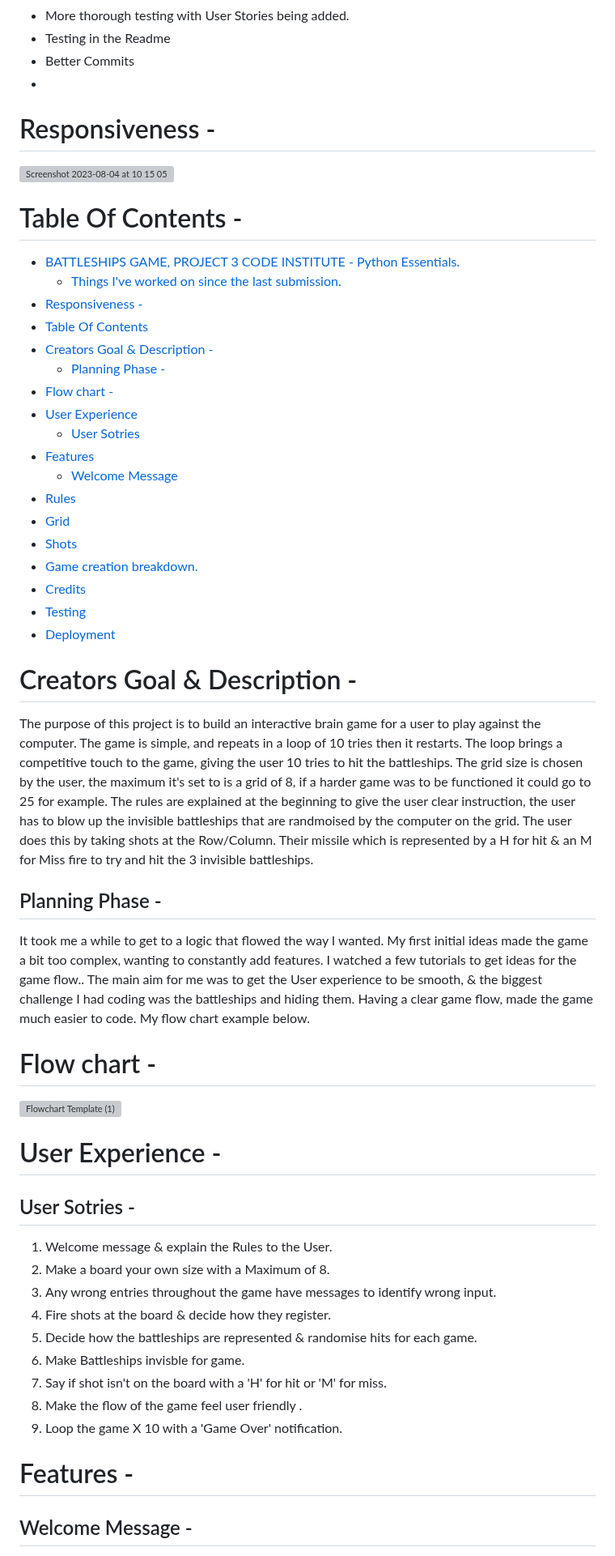
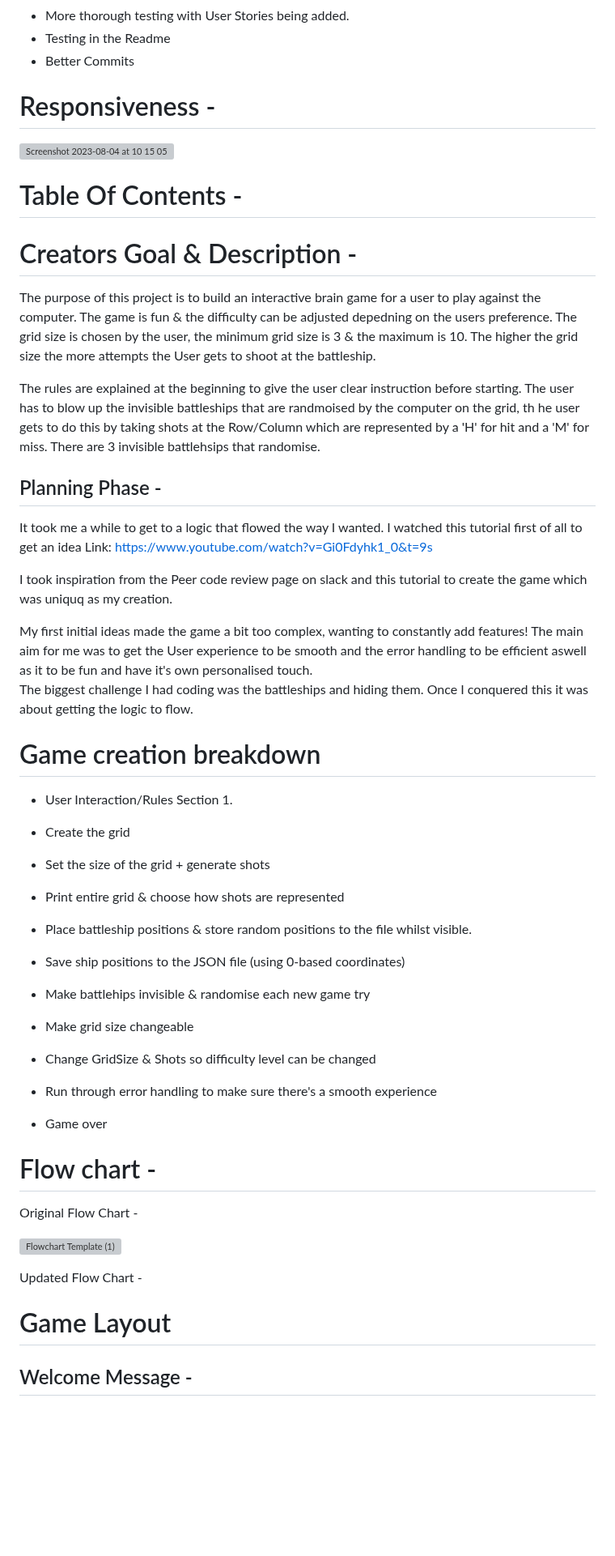
Before and after one commit to sammaxfleet/Battleships, a Markdown page: README.md, the part around one of its changes. Shown at 81% size. Drawn GitHub-style; blank space fills up the shorter version; grey boxes are pictures that could not be loaded.

Commit message:
Update README.md
UPDATED README

```diff
--- a/README.md
+++ b/README.md
@@ -25,7 +26,9 @@ Submission 3
 - More thorough testing with User Stories being added.
 - Testing in the Readme
 - Better Commits
--
+
+
+
 #  Responsiveness -
 
 <img width="1108" alt="Screenshot 2023-08-04 at 10 15 05" src="https://github.com/sammaxfleet/Battleships/assets/114914739/2e7f39a9-cb01-4f8f-9954-3990277bc287">
@@ -33,66 +36,75 @@ Submission 3
 
 # Table Of Contents -
 
-- [BATTLESHIPS GAME, PROJECT 3 CODE INSTITUTE - Python Essentials.](#battleships-game--project-3-code-institute---python-essentials)
-  * [Things I've worked on since the last submission.](#things-i-ve-worked-on-since-the-last-submission)
-- [Responsiveness -](#responsiveness--)
-- [Table Of Contents](#table-of-contents)
-- [Creators Goal & Description -](#creators-goal---description--)
-  * [Planning Phase -](#planning-phase--)
-- [Flow chart  -](#flow-chart---)
-- [User Experience](#user-experience)
-  * [User Sotries](#user-sotries)
-- [Features](#features)
-  * [Welcome Message](#welcome-message)
-- [Rules](#rules)
-- [Grid](#grid)
-- [Shots](#shots)
-- [Game creation breakdown.](#game-creation-breakdown)
-- [Credits](#credits)
-- [Testing](#testing)
-- [Deployment](#deployment)
+
+
+
 
 # Creators Goal & Description -
 
 The purpose of this project is to build an interactive brain game for a user to play against the computer.
-The game is simple, and repeats in a loop of 10 tries then it restarts. The loop brings a competitive touch to the game, giving the user 10 tries to hit the battleships.
-The grid size is chosen by the user, the maximum it's set to is a grid of 8, if a harder game was to be functioned it could go to 25 for example.
-The rules are explained at the beginning to give the user clear instruction, the user has to blow up the invisible battleships that are randmoised by the computer on the grid.
-The user does this by taking shots at the Row/Column.
-Their missile which is represented by a H for hit & an M for Miss fire to try and hit the 3 invisible battleships.
+The game is fun & the difficulty can be adjusted depedning on the users preference.
+The grid size is chosen by the user, the minimum grid size is 3 & the maximum is 10.
+The higher the grid size the more attempts the User gets to shoot at the battleship.
 
+The rules are explained at the beginning to give the user clear instruction before starting.
+The user has to blow up the invisible battleships that are randmoised by the computer on the grid, th he user gets to do this by taking shots at the Row/Column which are
+represented by a 'H' for hit and a 'M' for miss.
+There are 3 invisible battlehsips that randomise.
 
 
 ##  Planning Phase -
 
- It took me a while to get to a logic that flowed the way I wanted.  My first initial ideas made the game a bit too complex, wanting to constantly add features.
- I watched a few tutorials to get ideas for the game flow..
- The main aim for me was to get the User experience to be smooth, & the biggest challenge I had coding was the battleships and hiding them.
- Having a clear game flow, made the game much easier to code.
- My flow chart example below.
+ It took me a while to get to a logic that flowed the way I wanted. I watched this tutorial first of all to get an idea
+ Link:
+ https://www.youtube.com/watch?v=Gi0Fdyhk1_0&t=9s
+
+ I took inspiration from the Peer code review page on slack and this tutorial to create the game which was uniquq as my creation.
+
+ My first initial ideas made the game a bit too complex, wanting to constantly add features!
+ The main aim for me was to get the User experience to be smooth and the error handling to be efficient aswell as it to be fun and have it's own personalised touch.
+ The biggest challenge I had coding was the battleships and hiding them.
+ Once I conquered this it was about getting the logic to flow.
+
+# Game creation breakdown
+
+
+ - User Interaction/Rules Section 1.
+
+ - Create the grid
+
+ - Set the size of the grid + generate shots
+
+ - Print entire grid & choose how shots are represented
+
+ - Place battleship positions & store random positions to the file whilst visible.
+
+ - Save ship positions to the JSON file (using 0-based coordinates)
+
+ - Make battlehips invisible & randomise each new game try
+
+ - Make grid size changeable
+
+ - Change GridSize & Shots so difficulty level can be changed
+
+ - Run through error handling to make sure there's a smooth experience
+
+ - Game over
+
+
 
 # Flow chart  -
 
+Original Flow Chart -
+
  ![Flowchart Template (1)](https://github.com/sammaxfleet/Battleships/assets/114914739/6770f8b3-9a2b-4235-97ca-2e586bd00edc)
 
-
- # User Experience -
-
- ## User Sotries -
-
-1. Welcome message & explain the Rules to the User.
-2. Make a board your own size with a Maximum of 8.
-3. Any wrong entries throughout the game have messages to identify wrong input.
-4. Fire shots at the board & decide how they register.
-5. Decide how the battleships are represented & randomise hits for each game.
-6. Make Battleships invisble for game.
-7. Say if shot isn't on the board with a 'H' for hit or 'M' for miss.
-8. Make the flow of the game feel user friendly .
-9. Loop the game X 10 with a 'Game Over' notification.
+Updated Flow Chart -
 
 
 
-# Features -
+
+# Game Layout
 
 ## Welcome Message -
 
```
Also changed, not shown: other parts of README.md (+61 -69 lines).
